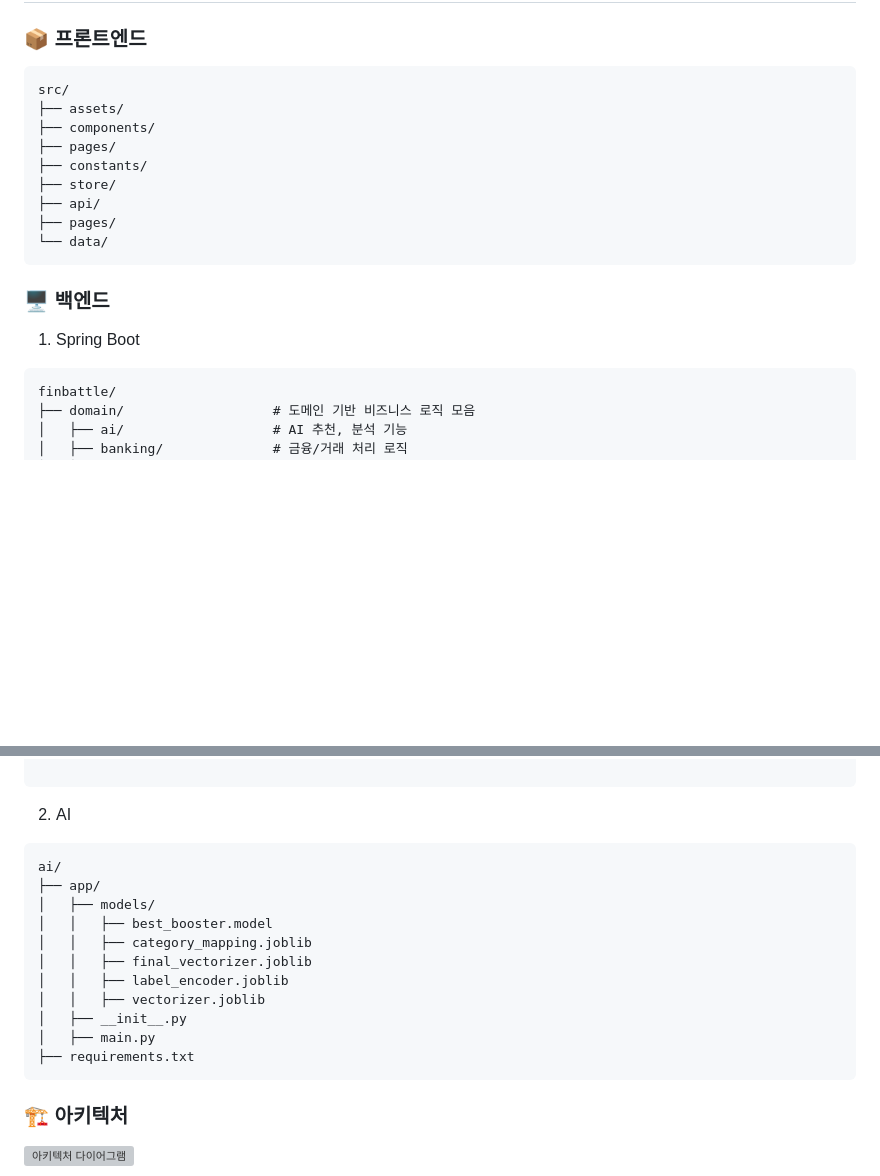
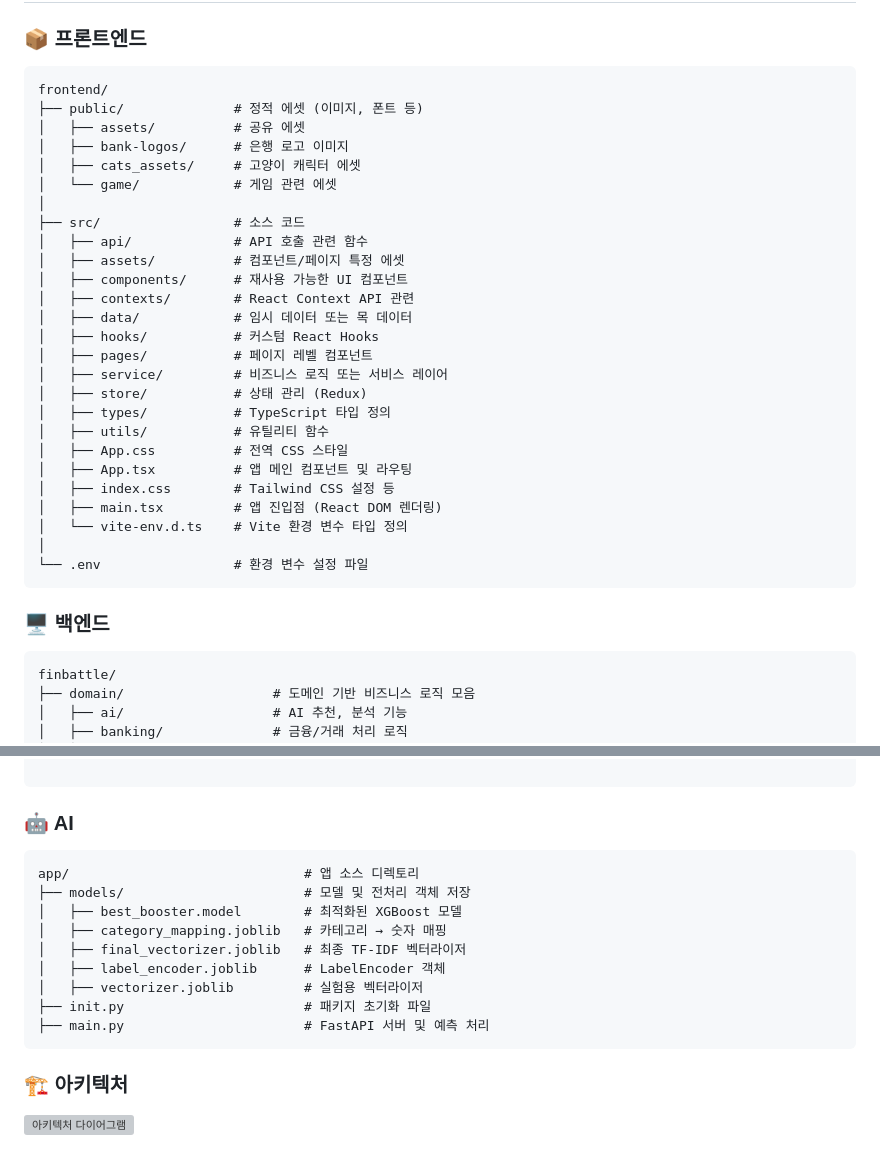
Before and after one commit to thegr8od/fin_catch, a Markdown page: README.md, 2 parts joined by grey strips. GitHub-like rendering; blank space fills up the shorter version; grey boxes are pictures that could not be loaded.

````diff
--- a/README.md
+++ b/README.md
@@ -110,19 +110,35 @@
 
 ### 📦 프론트엔드
 ```
-src/
-├── assets/
-├── components/
-├── pages/
-├── constants/
-├── store/
-├── api/
-├── pages/
-└── data/
+frontend/
+├── public/              # 정적 에셋 (이미지, 폰트 등)
+│   ├── assets/          # 공유 에셋
+│   ├── bank-logos/      # 은행 로고 이미지
+│   ├── cats_assets/     # 고양이 캐릭터 에셋
+│   └── game/            # 게임 관련 에셋
+│
+├── src/                 # 소스 코드
+│   ├── api/             # API 호출 관련 함수
+│   ├── assets/          # 컴포넌트/페이지 특정 에셋
+│   ├── components/      # 재사용 가능한 UI 컴포넌트
+│   ├── contexts/        # React Context API 관련
+│   ├── data/            # 임시 데이터 또는 목 데이터
+│   ├── hooks/           # 커스텀 React Hooks
+│   ├── pages/           # 페이지 레벨 컴포넌트
+│   ├── service/         # 비즈니스 로직 또는 서비스 레이어
+│   ├── store/           # 상태 관리 (Redux)
+│   ├── types/           # TypeScript 타입 정의
+│   ├── utils/           # 유틸리티 함수
+│   ├── App.css          # 전역 CSS 스타일
+│   ├── App.tsx          # 앱 메인 컴포넌트 및 라우팅
+│   ├── index.css        # Tailwind CSS 설정 등
+│   ├── main.tsx         # 앱 진입점 (React DOM 렌더링)
+│   └── vite-env.d.ts    # Vite 환경 변수 타입 정의
+│
+└── .env                 # 환경 변수 설정 파일
 ```
 
 ### 🖥️ 백엔드
-1. Spring Boot
 ```
 finbattle/
 ├── domain/                   # 도메인 기반 비즈니스 로직 모음
@@ -153,19 +169,17 @@ finbattle/
 
 ```
 
-2. AI
+### 🤖 AI
 ```
-ai/
-├── app/
-│   ├── models/
-│   │   ├── best_booster.model
-│   │   ├── category_mapping.joblib
-│   │   ├── final_vectorizer.joblib
-│   │   ├── label_encoder.joblib
-│   │   ├── vectorizer.joblib
-│   ├── __init__.py
-│   ├── main.py
-├── requirements.txt
+app/                              # 앱 소스 디렉토리
+├── models/                       # 모델 및 전처리 객체 저장
+│   ├── best_booster.model        # 최적화된 XGBoost 모델
+│   ├── category_mapping.joblib   # 카테고리 → 숫자 매핑
+│   ├── final_vectorizer.joblib   # 최종 TF-IDF 벡터라이저
+│   ├── label_encoder.joblib      # LabelEncoder 객체
+│   ├── vectorizer.joblib         # 실험용 벡터라이저
+├── init.py                       # 패키지 초기화 파일
+├── main.py                       # FastAPI 서버 및 예측 처리
 ```
 
 ### 🏗️ 아키텍처
````
